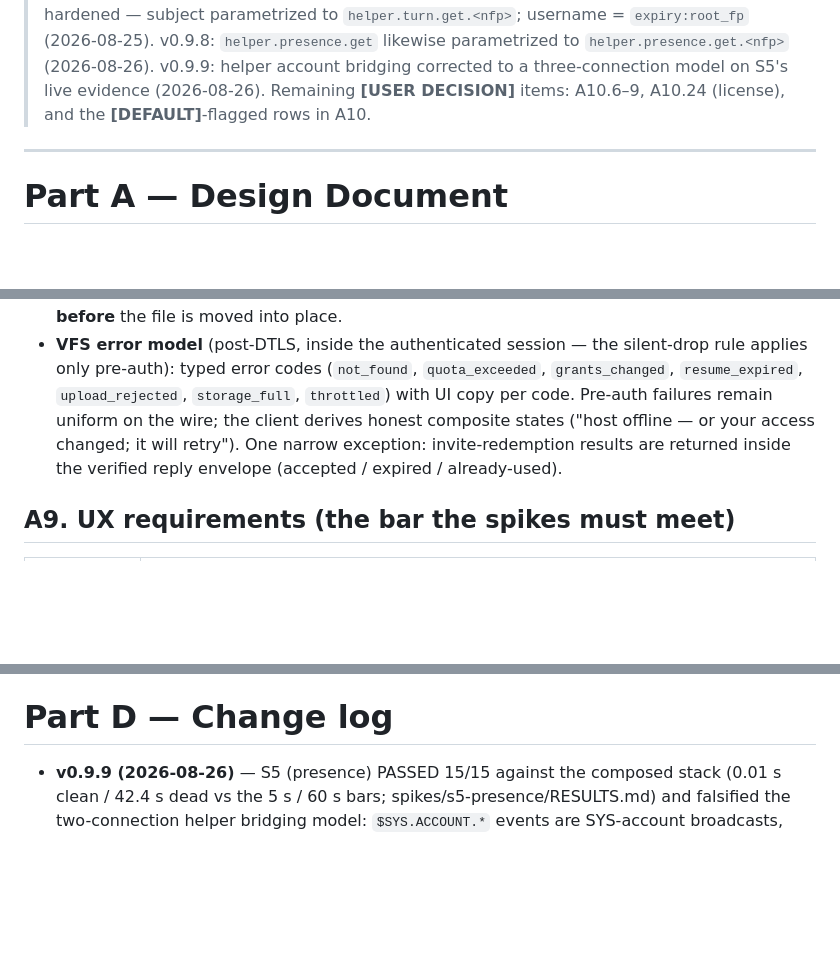
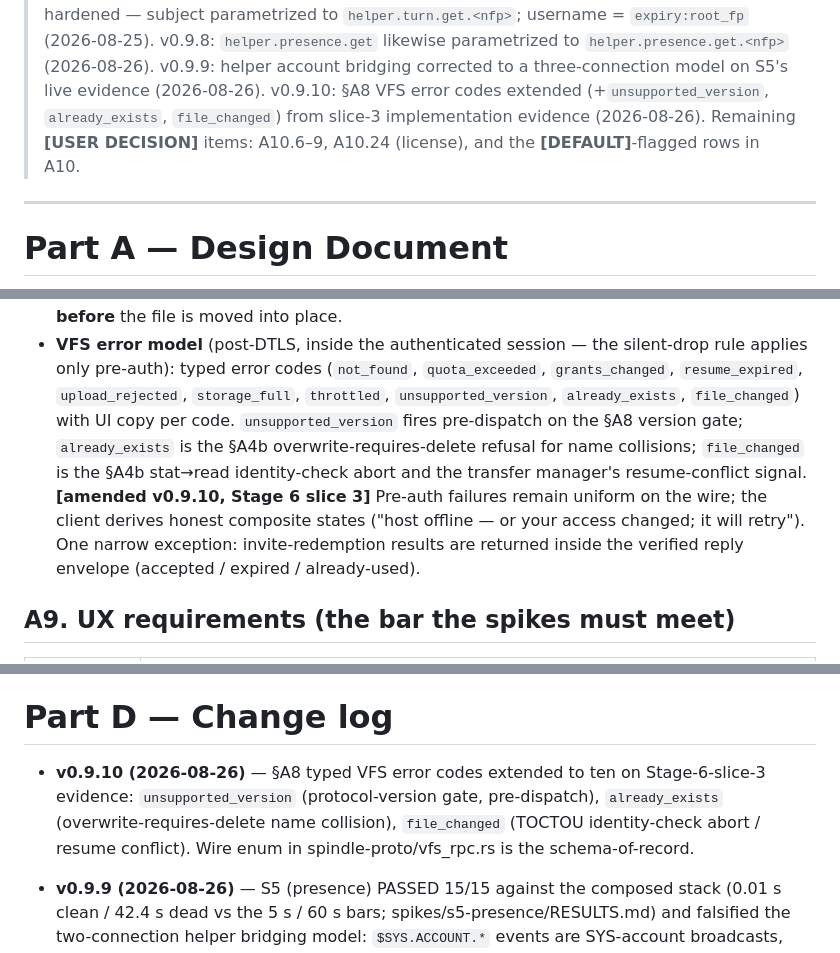
Before and after one commit to SpikedPunchVictim/spindle, a Markdown page: docs/DESIGN.md, 3 parts joined by grey strips. Rendered like a GitHub page; blank space fills up the shorter version.

```diff
--- a/docs/DESIGN.md
+++ b/docs/DESIGN.md
@@ -15,8 +15,9 @@
 > v0.9.7: TURN credential request hardened — subject parametrized to `helper.turn.get.<nfp>`; username =
 > `expiry:root_fp` (2026-08-25). v0.9.8: `helper.presence.get` likewise parametrized to `helper.presence.get.<nfp>`
 > (2026-08-26). v0.9.9: helper account bridging corrected to a three-connection model on S5's live evidence
-> (2026-08-26). Remaining **[USER DECISION]** items: A10.6–9, A10.24 (license), and the **[DEFAULT]**-flagged rows
-> in A10.
+> (2026-08-26). v0.9.10: §A8 VFS error codes extended (+`unsupported_version`, `already_exists`, `file_changed`) from
+> slice-3 implementation evidence (2026-08-26). Remaining **[USER DECISION]** items: A10.6–9, A10.24 (license), and
+> the **[DEFAULT]**-flagged rows in A10.
 
 ---
 
@@ -536,9 +537,13 @@ discovered divergence between op-key-signed caps and the root-derived `host_fp`
   the session and GCs the partial; the signed manifest is verified **before** the file is moved into place.
 - **VFS error model** (post-DTLS, inside the authenticated session — the silent-drop rule applies only pre-auth):
   typed error codes (`not_found`, `quota_exceeded`, `grants_changed`, `resume_expired`, `upload_rejected`,
-  `storage_full`, `throttled`) with UI copy per code. Pre-auth failures remain uniform on the wire; the client
-  derives honest composite states ("host offline — or your access changed; it will retry"). One narrow exception:
-  invite-redemption results are returned inside the verified reply envelope (accepted / expired / already-used).
+  `storage_full`, `throttled`, `unsupported_version`, `already_exists`, `file_changed`) with UI copy per code.
+  `unsupported_version` fires pre-dispatch on the §A8 version gate; `already_exists` is the §A4b
+  overwrite-requires-delete refusal for name collisions; `file_changed` is the §A4b stat→read identity-check abort
+  and the transfer manager's resume-conflict signal. **[amended v0.9.10, Stage 6 slice 3]** Pre-auth failures
+  remain uniform on the wire; the client derives honest composite states ("host offline — or your access changed;
+  it will retry"). One narrow exception: invite-redemption results are returned inside the verified reply envelope
+  (accepted / expired / already-used).
 
 ## A9. UX requirements (the bar the spikes must meet)
 
@@ -932,6 +937,10 @@ Deferred: mDNS local signaling (v2); member-level operator remedies (would break
 
 # Part D — Change log
 
+- **v0.9.10 (2026-08-26)** — §A8 typed VFS error codes extended to ten on Stage-6-slice-3 evidence:
+  `unsupported_version` (protocol-version gate, pre-dispatch), `already_exists` (overwrite-requires-delete name
+  collision), `file_changed` (TOCTOU identity-check abort / resume conflict). Wire enum in spindle-proto/vfs_rpc.rs
+  is the schema-of-record.
 - **v0.9.9 (2026-08-26)** — S5 (presence) PASSED 15/15 against the composed stack (0.01 s clean / 42.4 s dead
   vs the 5 s / 60 s bars; spikes/s5-presence/RESULTS.md) and falsified the two-connection helper bridging model:
   `$SYS.ACCOUNT.*` events are SYS-account broadcasts, while the callout responder structurally lives in the AUTH
```
Also changed, not shown: other parts of docs/DESIGN.md (+1 -1 lines), docs/adr/ADR-005-transport-vfs-rpc-file-safety.md (+7 -4 lines).
